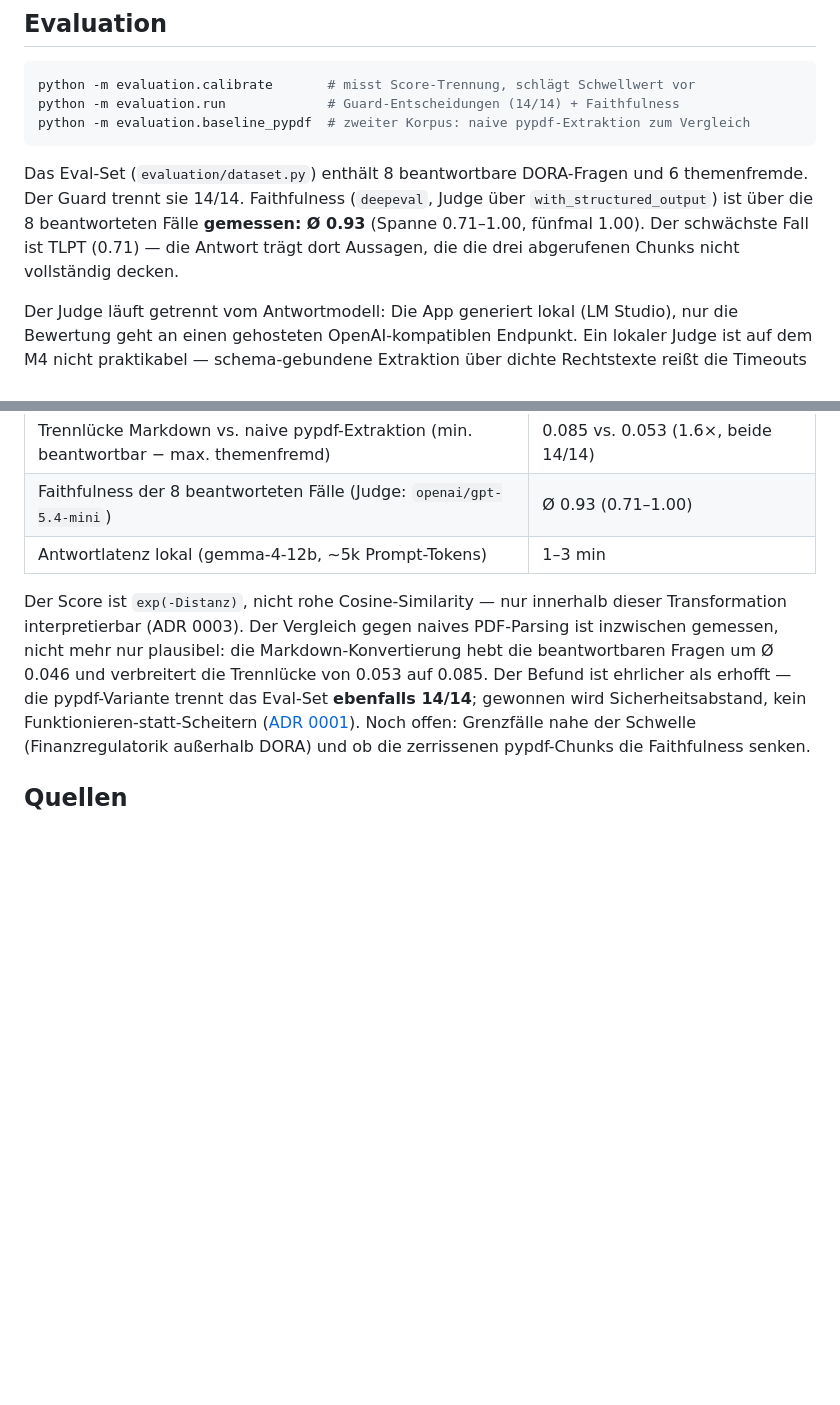
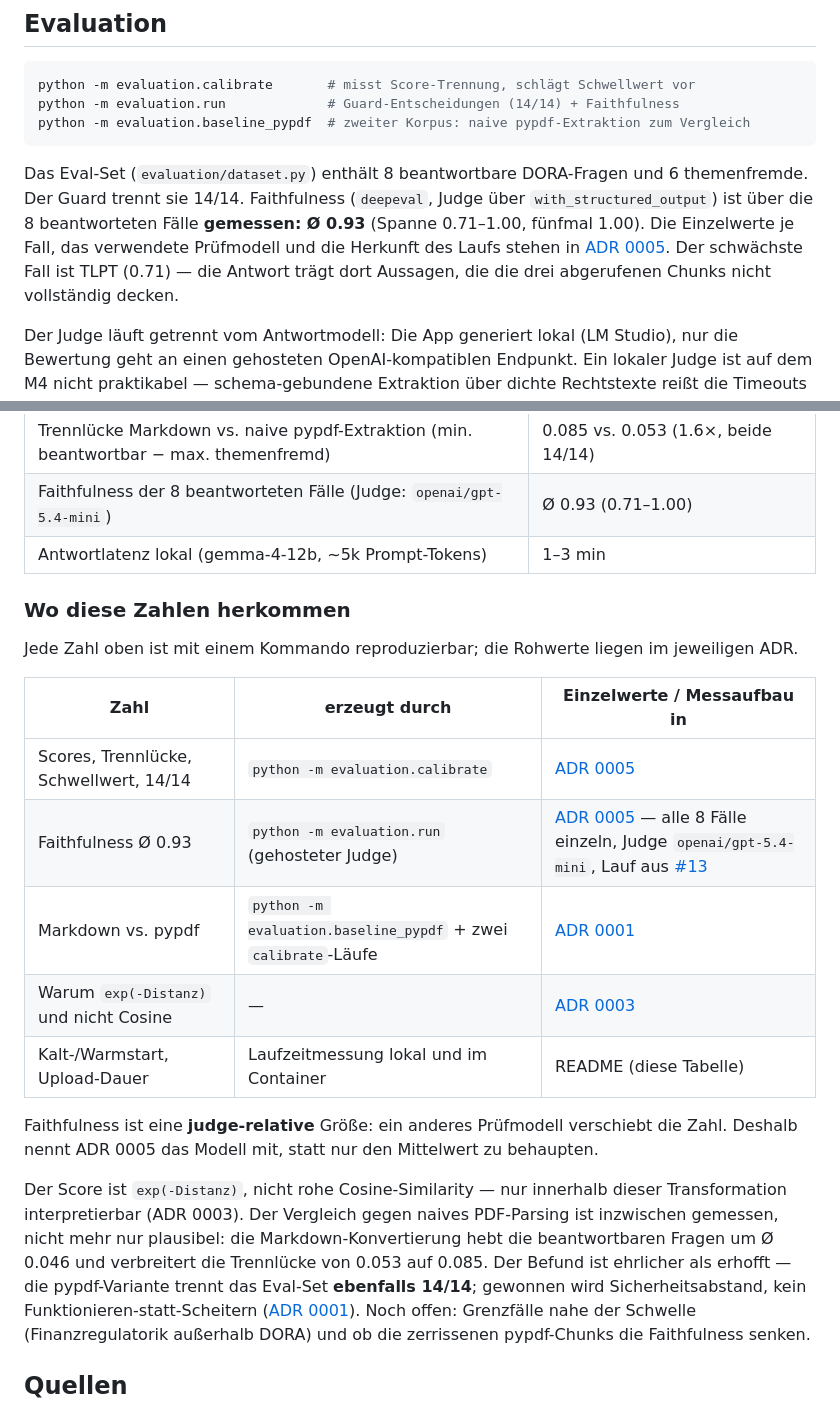
Before and after one commit to Gereon93/regRAG, a Markdown page: README.md, 2 parts joined by grey strips. Drawn GitHub-style; blank space fills up the shorter version.

Commit message:
docs: im README sichtbar machen, wo jede Zahl herkommt
Die "Gemessen"-Tabelle nannte Werte, aber nicht, womit sie erzeugt wurden
und wo die Rohwerte liegen. Wer eine Zahl nachpruefen wollte, musste die
ADRs durchsuchen.

Neu: eine Herkunftstabelle Zahl -> Kommando -> ADR mit den Einzelwerten,
plus ein direkter Verweis vom Faithfulness-Absatz auf die acht
Einzelfaelle und das verwendete Pruefmodell. Faithfulness ist
judge-relativ; das steht jetzt auch im README und nicht nur im ADR.

Co-Authored-By: Claude Opus 5 (1M context) <noreply@anthropic.com>

````diff
--- a/README.md
+++ b/README.md
@@ -131,7 +131,7 @@ python -m evaluation.run             # Guard-Entscheidungen (14/14) + Faithfulne
 python -m evaluation.baseline_pypdf  # zweiter Korpus: naive pypdf-Extraktion zum Vergleich
 ```
 
-Das Eval-Set (`evaluation/dataset.py`) enthält 8 beantwortbare DORA-Fragen und 6 themenfremde. Der Guard trennt sie 14/14. Faithfulness (`deepeval`, Judge über `with_structured_output`) ist über die 8 beantworteten Fälle **gemessen: Ø 0.93** (Spanne 0.71–1.00, fünfmal 1.00). Der schwächste Fall ist TLPT (0.71) — die Antwort trägt dort Aussagen, die die drei abgerufenen Chunks nicht vollständig decken.
+Das Eval-Set (`evaluation/dataset.py`) enthält 8 beantwortbare DORA-Fragen und 6 themenfremde. Der Guard trennt sie 14/14. Faithfulness (`deepeval`, Judge über `with_structured_output`) ist über die 8 beantworteten Fälle **gemessen: Ø 0.93** (Spanne 0.71–1.00, fünfmal 1.00). Die Einzelwerte je Fall, das verwendete Prüfmodell und die Herkunft des Laufs stehen in [ADR 0005](docs/adr/0005-guard-kalibriert-abstain-als-bedingte-kante.md#faithfulness-lokaler-judge-verworfen-gehosteter-judge-gemessen). Der schwächste Fall ist TLPT (0.71) — die Antwort trägt dort Aussagen, die die drei abgerufenen Chunks nicht vollständig decken.
 
 Der Judge läuft getrennt vom Antwortmodell: Die App generiert lokal (LM Studio), nur die Bewertung geht an einen gehosteten OpenAI-kompatiblen Endpunkt. Ein lokaler Judge ist auf dem M4 nicht praktikabel — schema-gebundene Extraktion über dichte Rechtstexte reißt die Timeouts ([ADR 0005](docs/adr/0005-guard-kalibriert-abstain-als-bedingte-kante.md)).
 
@@ -175,6 +175,21 @@ Im Container geht derselbe Lauf über `docker compose run --rm regrag python -m
 | Faithfulness der 8 beantworteten Fälle (Judge: `openai/gpt-5.4-mini`) | Ø 0.93 (0.71–1.00) |
 | Antwortlatenz lokal (gemma-4-12b, ~5k Prompt-Tokens) | 1–3 min |
 
+### Wo diese Zahlen herkommen
+
+Jede Zahl oben ist mit einem Kommando reproduzierbar; die Rohwerte liegen im jeweiligen ADR.
+
+| Zahl | erzeugt durch | Einzelwerte / Messaufbau in |
+|---|---|---|
+| Scores, Trennlücke, Schwellwert, 14/14 | `python -m evaluation.calibrate` | [ADR 0005](docs/adr/0005-guard-kalibriert-abstain-als-bedingte-kante.md) |
+| Faithfulness Ø 0.93 | `python -m evaluation.run` (gehosteter Judge) | [ADR 0005](docs/adr/0005-guard-kalibriert-abstain-als-bedingte-kante.md#faithfulness-lokaler-judge-verworfen-gehosteter-judge-gemessen) — alle 8 Fälle einzeln, Judge `openai/gpt-5.4-mini`, Lauf aus [#13](../../pull/13) |
+| Markdown vs. pypdf | `python -m evaluation.baseline_pypdf` + zwei `calibrate`-Läufe | [ADR 0001](docs/adr/0001-pdf-nach-markdown-statt-pdf-direkt.md#gemessen) |
+| Warum `exp(-Distanz)` und nicht Cosine | — | [ADR 0003](docs/adr/0003-persistenter-chroma-index-mit-cosine.md) |
+| Kalt-/Warmstart, Upload-Dauer | Laufzeitmessung lokal und im Container | README (diese Tabelle) |
+
+Faithfulness ist eine **judge-relative** Größe: ein anderes Prüfmodell verschiebt die Zahl. Deshalb
+nennt ADR 0005 das Modell mit, statt nur den Mittelwert zu behaupten.
+
 Der Score ist `exp(-Distanz)`, nicht rohe Cosine-Similarity — nur innerhalb dieser Transformation interpretierbar (ADR 0003). Der Vergleich gegen naives PDF-Parsing ist inzwischen gemessen, nicht mehr nur plausibel: die Markdown-Konvertierung hebt die beantwortbaren Fragen um Ø 0.046 und verbreitert die Trennlücke von 0.053 auf 0.085. Der Befund ist ehrlicher als erhofft — die pypdf-Variante trennt das Eval-Set **ebenfalls 14/14**; gewonnen wird Sicherheitsabstand, kein Funktionieren-statt-Scheitern ([ADR 0001](docs/adr/0001-pdf-nach-markdown-statt-pdf-direkt.md)). Noch offen: Grenzfälle nahe der Schwelle (Finanzregulatorik außerhalb DORA) und ob die zerrissenen pypdf-Chunks die Faithfulness senken.
 
 ## Quellen
````
